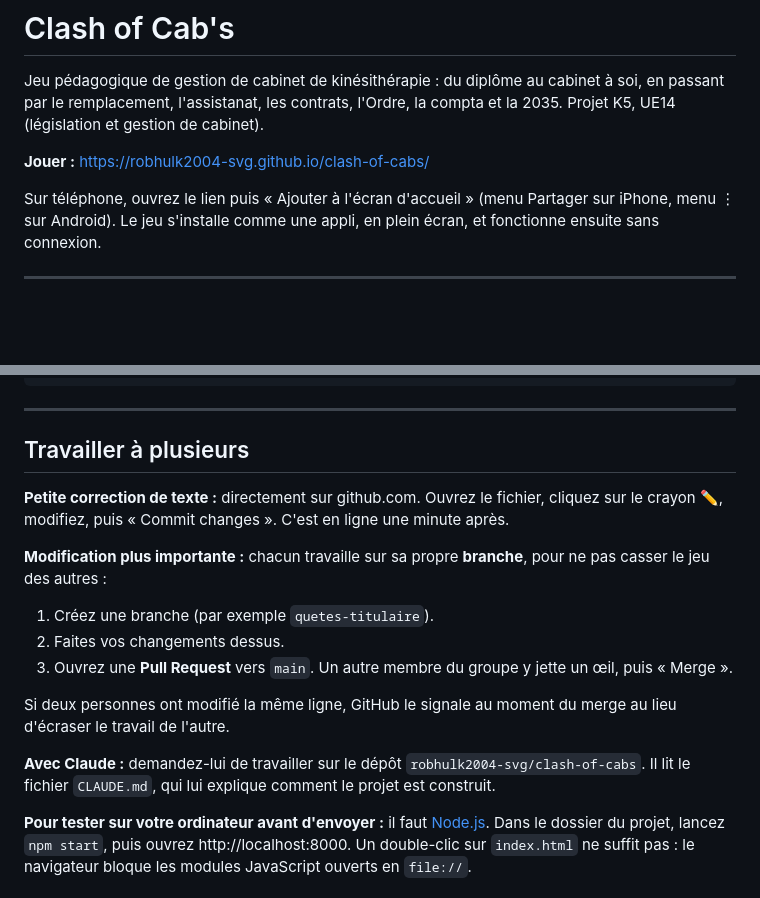
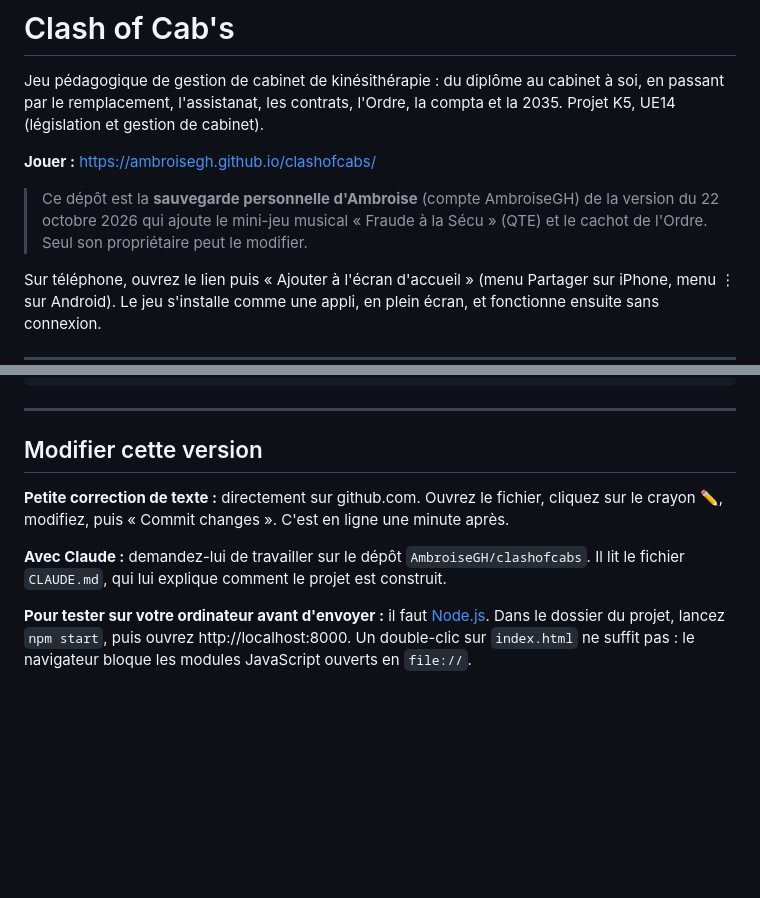
Before and after one commit to AmbroiseGH/clashofcabs, a Markdown page: README.md, 2 parts joined by grey strips. Rendered like a GitHub page; blank space fills up the shorter version.

Commit message:
README : adapté au dépôt personnel AmbroiseGH/clashofcabs
Co-Authored-By: Claude Opus 5.5 <noreply@anthropic.com>
Claude-Session: https://claude.ai/code/session_01H629iM6hDigkUxyknyvTS4

```diff
--- a/README.md
+++ b/README.md
@@ -2,7 +2,9 @@
 
 Jeu pédagogique de gestion de cabinet de kinésithérapie : du diplôme au cabinet à soi, en passant par le remplacement, l'assistanat, les contrats, l'Ordre, la compta et la 2035. Projet K5, UE14 (législation et gestion de cabinet).
 
-**Jouer :** https://robhulk2004-svg.github.io/clash-of-cabs/
+**Jouer :** https://ambroisegh.github.io/clashofcabs/
+
+> Ce dépôt est la **sauvegarde personnelle d'Ambroise** (compte AmbroiseGH) de la version du 22 octobre 2026 qui ajoute le mini-jeu musical « Fraude à la Sécu » (QTE) et le cachot de l'Ordre. Seul son propriétaire peut le modifier.
 
 Sur téléphone, ouvrez le lien puis « Ajouter à l'écran d'accueil » (menu Partager sur iPhone, menu ⋮ sur Android). Le jeu s'installe comme une appli, en plein écran, et fonctionne ensuite sans connexion.
 
@@ -54,18 +56,11 @@ tests/            test automatique qui joue une partie tout seul
 
 ---
 
-## Travailler à plusieurs
+## Modifier cette version
 
 **Petite correction de texte :** directement sur github.com. Ouvrez le fichier, cliquez sur le crayon ✏️, modifiez, puis « Commit changes ». C'est en ligne une minute après.
 
-**Modification plus importante :** chacun travaille sur sa propre **branche**, pour ne pas casser le jeu des autres :
-1. Créez une branche (par exemple `quetes-titulaire`).
-2. Faites vos changements dessus.
-3. Ouvrez une **Pull Request** vers `main`. Un autre membre du groupe y jette un œil, puis « Merge ».
-
-Si deux personnes ont modifié la même ligne, GitHub le signale au moment du merge au lieu d'écraser le travail de l'autre.
-
-**Avec Claude :** demandez-lui de travailler sur le dépôt `robhulk2004-svg/clash-of-cabs`. Il lit le fichier `CLAUDE.md`, qui lui explique comment le projet est construit.
+**Avec Claude :** demandez-lui de travailler sur le dépôt `AmbroiseGH/clashofcabs`. Il lit le fichier `CLAUDE.md`, qui lui explique comment le projet est construit.
 
 **Pour tester sur votre ordinateur avant d'envoyer :** il faut [Node.js](https://nodejs.org). Dans le dossier du projet, lancez `npm start`, puis ouvrez http://localhost:8000. Un double-clic sur `index.html` ne suffit pas : le navigateur bloque les modules JavaScript ouverts en `file://`.
 
```
Also changed, not shown: CLAUDE.md (+2 -2 lines).
